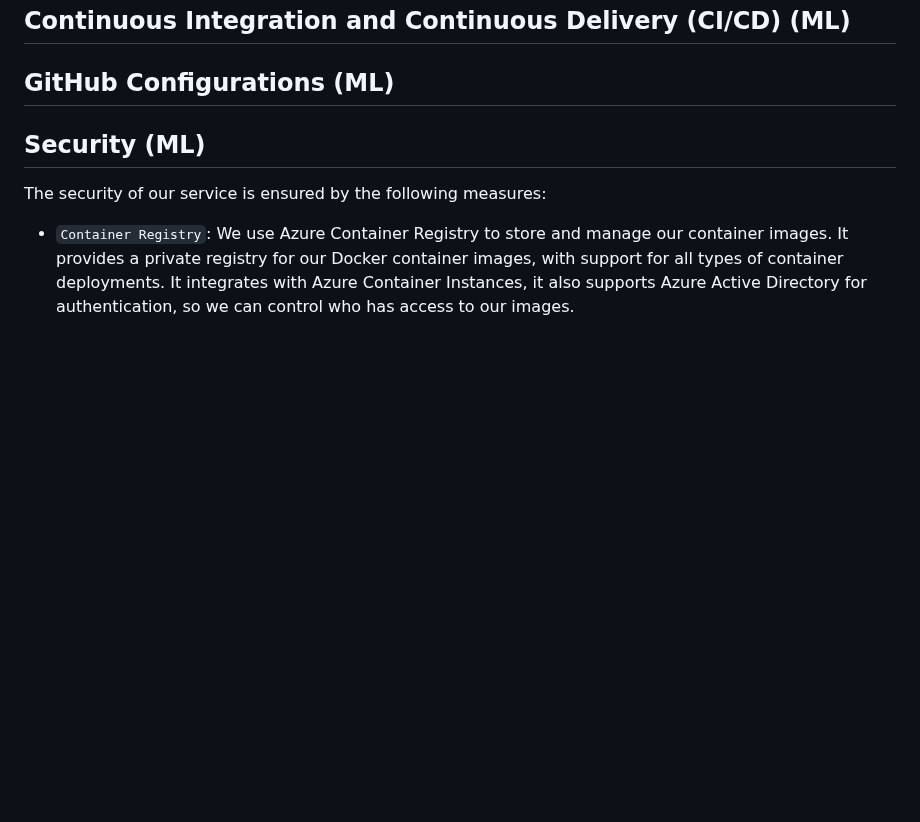
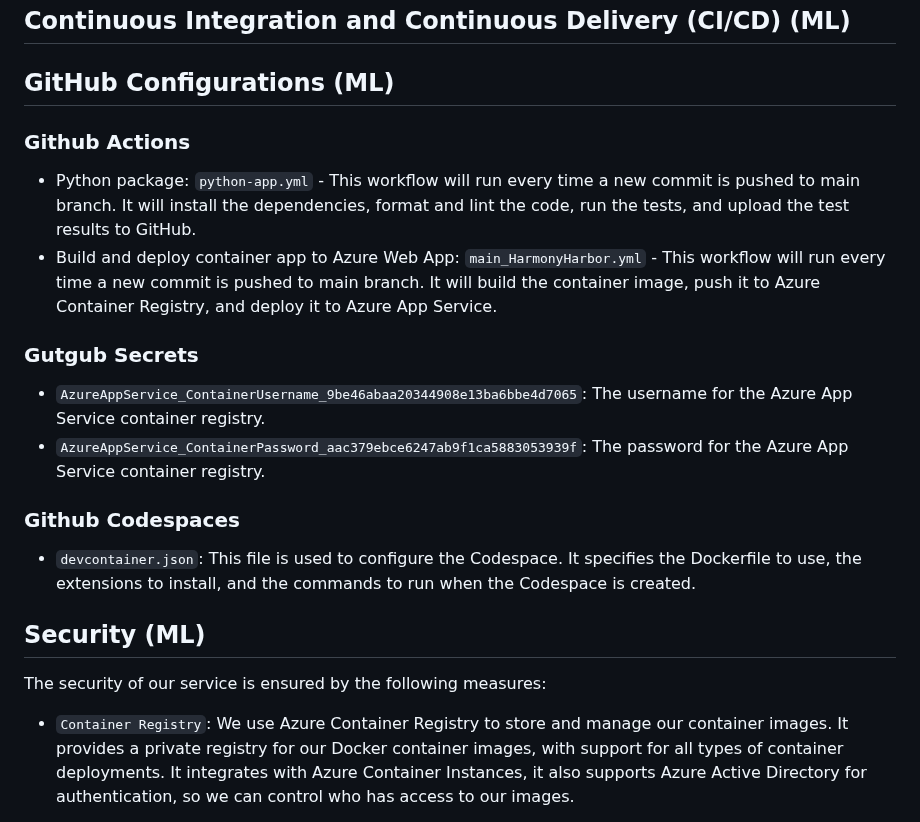
Before and after one commit to minlingz/HarmonyHarbor, a Markdown page: README.MD, the part around the change. Drawn GitHub-style; blank space fills up the shorter version.

Commit message:
add github configuration section to readme

```diff
--- a/README.MD
+++ b/README.MD
@@ -83,6 +83,16 @@ Using Infrastructure as Code (IaC) in Azure allows us to automate the provisioni
 ## Continuous Integration and Continuous Delivery (CI/CD) (ML)
 
 ## GitHub Configurations (ML)
+### Github Actions
+* Python package: `python-app.yml` - This workflow will run every time a new commit is pushed to main branch. It will install the dependencies, format and lint the code, run the tests, and upload the test results to GitHub.
+* Build and deploy container app to Azure Web App: `main_HarmonyHarbor.yml` - This workflow will run every time a new commit is pushed to main branch. It will build the container image, push it to Azure Container Registry, and deploy it to Azure App Service.
+
+### Gutgub Secrets
+* `AzureAppService_ContainerUsername_9be46abaa20344908e13ba6bbe4d7065`: The username for the Azure App Service container registry.
+* `AzureAppService_ContainerPassword_aac379ebce6247ab9f1ca5883053939f`: The password for the Azure App Service container registry.
+
+### Github Codespaces
+* `devcontainer.json`: This file is used to configure the Codespace. It specifies the Dockerfile to use, the extensions to install, and the commands to run when the Codespace is created.
 
 ## Security (ML)
 The security of our service is ensured by the following measures:
```
